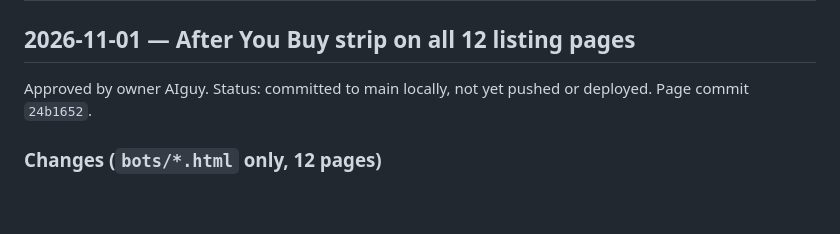
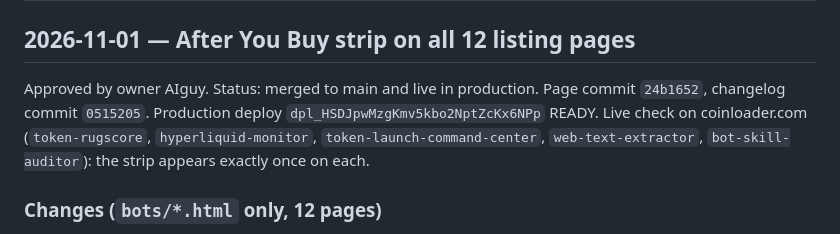
Before and after one commit to WattCoin-Org/coinloader-web, a Markdown page: CHANGELOG.md, the part around the change. GitHub-like rendering; blank space fills up the shorter version.

Commit message:
docs(changelog): record After You Buy production deploy
Co-Authored-By: Claude Sonnet 5.5 <noreply@anthropic.com>

```diff
--- a/CHANGELOG.md
+++ b/CHANGELOG.md
@@ -2,7 +2,7 @@
 
 ## 2026-11-01 — After You Buy strip on all 12 listing pages
 
-Approved by owner AIguy. Status: committed to main locally, not yet pushed or deployed. Page commit `24b1652`.
+Approved by owner AIguy. Status: merged to main and live in production. Page commit `24b1652`, changelog commit `0515205`. Production deploy `dpl_HSDJpwMzgKmv5kbo2NptZcKx6NPp` READY. Live check on coinloader.com (`token-rugscore`, `hyperliquid-monitor`, `token-launch-command-center`, `web-text-extractor`, `bot-skill-auditor`): the strip appears exactly once on each.
 
 ### Changes (`bots/*.html` only, 12 pages)
 - New "After You Buy" section directly above "Licensing & Setup" on every listing: 1) check out, 2) add the bot to the Grok Bot sidebar, 3) run setup with the activation prompt, 4) first report. Payment step reads "Pay by card or SOL", as the pages and `app.js` offer both.
```
